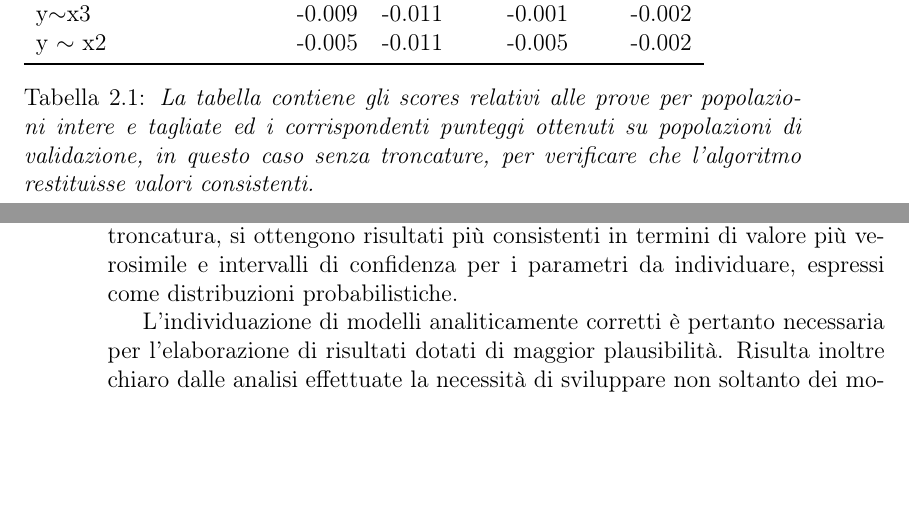
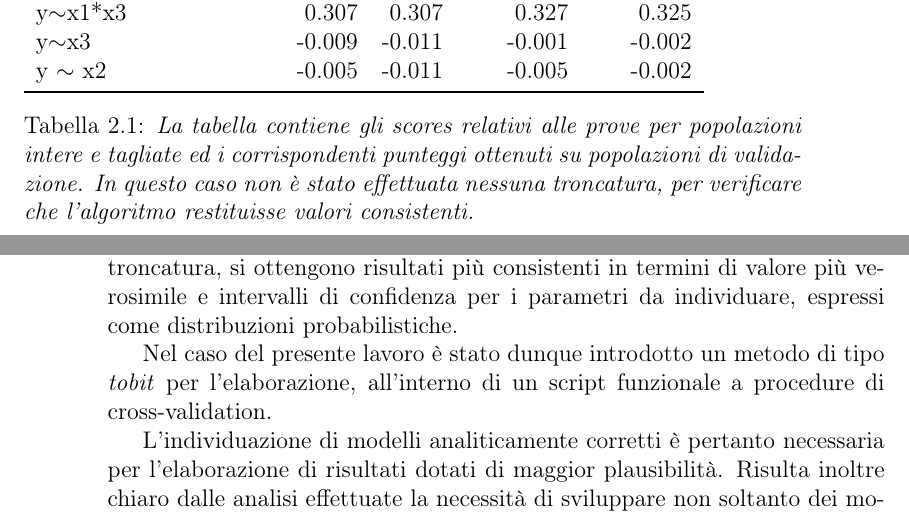
Before and after one commit to CarloMengucci/Tesi-Triennale, a LaTeX book (Results.tex): two parts of pages 21 and 38 of 40, joined at a grey line, cut at the place of the change, the shorter picture padded with empty space. Compiled offline with pdfLaTeX.

Commit message:
tesi definitiva

```diff
--- a/Results.tex
+++ b/Results.tex
@@ -469,7 +469,8 @@ y$\sim$x3                &        -0.009 &        -0.011 &            -0.001 &
 y $\sim$ x2              &        -0.005 &        -0.011 &            -0.005 &            -0.002 \\
 \bottomrule
 \end{tabular}
-\caption{\textit{La tabella contiene gli scores relativi alle prove per popolazioni intere e tagliate ed i corrispondenti punteggi  ottenuti su popolazioni di validazione, in questo caso senza troncature, per verificare che l'algoritmo restituisse valori consistenti.}}
+\caption{\textit{La tabella contiene gli scores relativi alle prove per popolazioni intere e tagliate ed i corrispondenti punteggi  ottenuti su popolazioni di validazione.
+In questo caso non è stato effettuata nessuna troncatura, per verificare che l'algoritmo restituisse valori consistenti.}}
 \end{table}
 
 \begin{table}[!h]
@@ -797,6 +798,8 @@ Deriva da ciò non solo l'impossibilità di proporre come generali i risultati o
 Soprattutto nel caso di modeling che tengano conto delle limitazioni del dataset, sarebbe importante riportare i parametri non come stime puntuali ma in termini di distribuzione di probabilità.
 
 Con l'introduzione infatti di un metodo che tenga conto dell'effetto di troncatura, si ottengono risultati più consistenti in termini di valore più verosimile e intervalli di confidenza per i parametri da individuare, espressi come distribuzioni probabilistiche.
+
+Nel caso del presente lavoro è stato dunque introdotto un metodo di tipo \textit{tobit} per l'elaborazione, all'interno di un script funzionale a procedure di cross-validation.
 
 L'individuazione di modelli analiticamente corretti è pertanto necessaria per l'elaborazione di risultati dotati di maggior plausibilità.
 Risulta inoltre chiaro dalle analisi effettuate la necessità di sviluppare non soltanto dei modelli appropriati per la descrizione dei dati, ma anche dei metodi di score per la valutazione di questi ultimi che rispecchino le ipotesi statistiche opportune.
```
Also changed, not shown: Results.tex (4 more changed lines).
